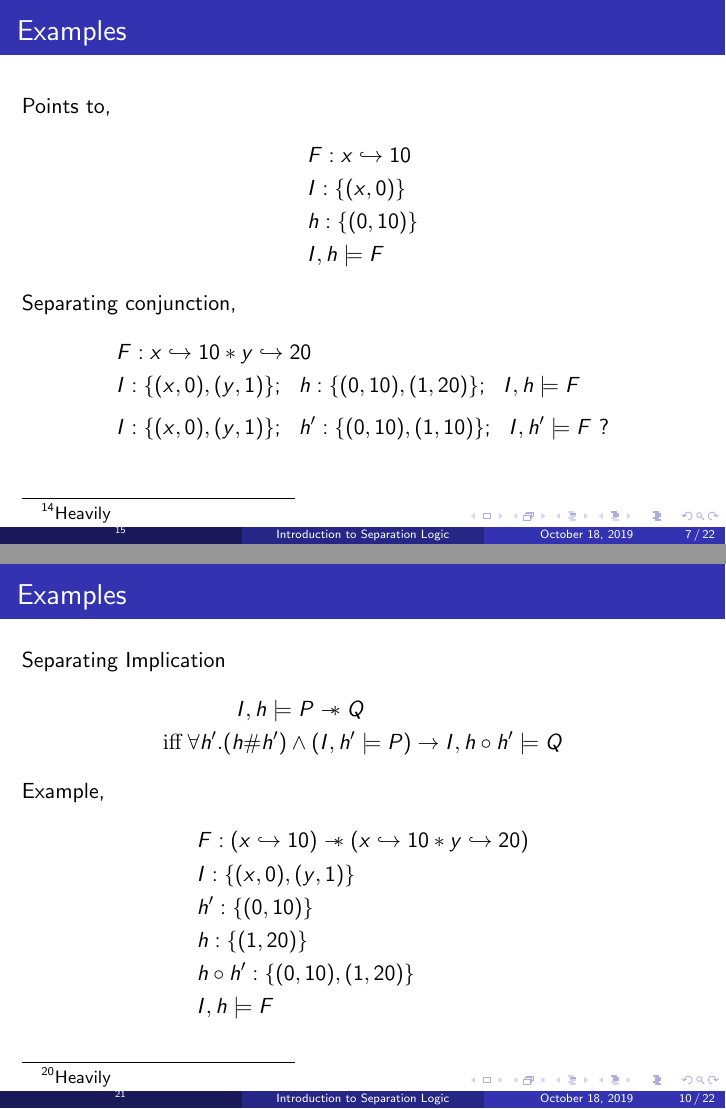
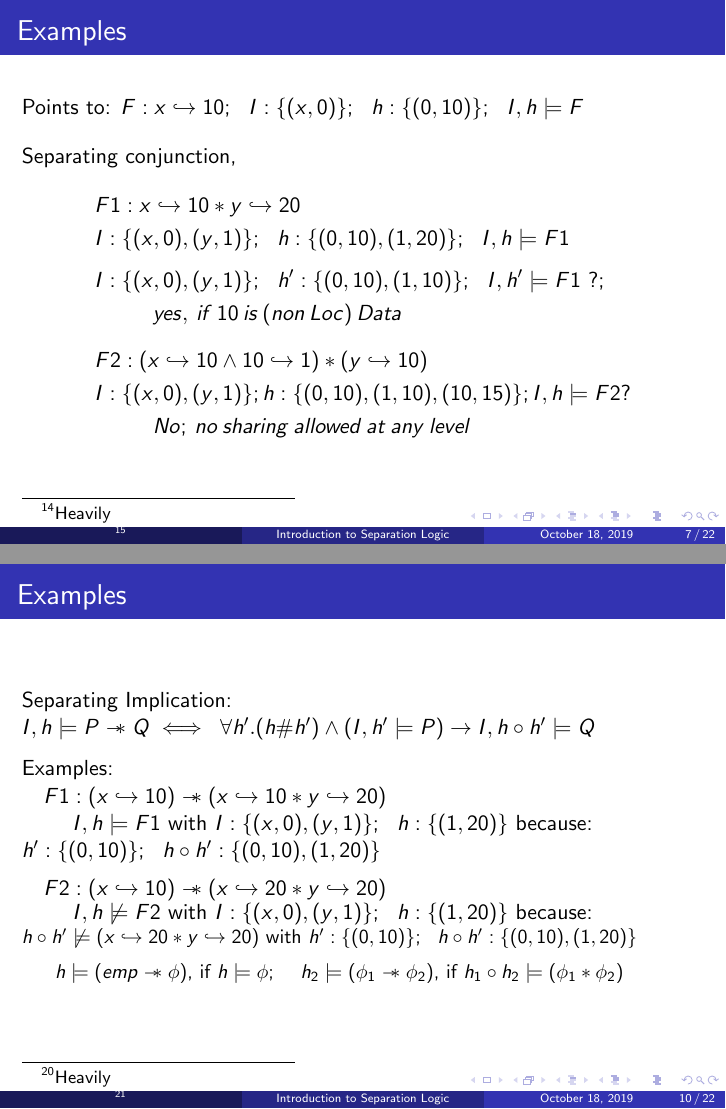
Before and after one commit to anmolsahoo25/seplogic_tasmt19, LaTeX slides (main.tex): pages 7 and 10 of 22, joined at a grey line. Compiled offline with pdfLaTeX.

Commit message:
fixed several examples

```diff
--- a/main.tex
+++ b/main.tex
@@ -138,19 +138,21 @@ where $h_1 \# h_2$ denotes that the heap domains are disjoint and $h_1 \circ h_2
 
 \begin{frame}
 \frametitle{Examples}
-Points to,
-\begin{align*}
-    & F : x \hookrightarrow 10 \\
-    & I : \{(x,0)\} \\
-    & h : \{(0,10)\} \\
-    & I,h \models F
-\end{align*}
+Points to:
+%\begin{align*}
+ $F : x \hookrightarrow 10;~~I : \{(x,0)\};~~h : \{(0,10)\};~~I,h \models F$ \\[0.4cm]
+
+%\end{align*}
 
 Separating conjunction,
 \begin{align*}
-    & F : x \hookrightarrow 10 * y \hookrightarrow 20 \\
-    & I : \{ (x,0), (y,1) \};~~h : \{(0,10), (1,20)\};~~I,h \models F \\[0.15cm]
-    & I : \{ (x,0), (y,1) \};~~h' : \{(0,10), (1,10)\};~~I,h' \models F~?
+    & F1 : x \hookrightarrow 10 * y \hookrightarrow 20 \\
+    & I : \{ (x,0), (y,1) \};~~h : \{(0,10), (1,20)\};~~I,h \models F1 \\[0.15cm]
+    & I : \{ (x,0), (y,1) \};~~h' : \{(0,10), (1,10)\};~~I,h' \models F1~?; \\
+    &~~~~~~~~\tiny{yes,~if~10~is~(non~Loc)~Data}\\[0.25cm]
+    & F2: (x \hookrightarrow 10 \land 10 \hookrightarrow 1) * (y \hookrightarrow 10) \\
+    & I : \{(x,0), (y,1)\}; h: \{ (0, 10), (1, 10), (10, 15)\}; I, h \models F2 ?\\
+    &~~~~~~~~\tiny{No;~no~sharing~allowed~at~any~level}
 \end{align*}
 \end{frame}
 
@@ -184,21 +186,21 @@ $P$ is $separable$ from $Q$ if for every heap $h'$ that satisfies $P$, we can ma
 
 \begin{frame}
 \frametitle{Examples}
-Separating Implication
-\begin{align*}
-    I,h \models P \sepimp Q \hspace{3.5cm} \\
-    \textrm{iff} \; \forall h'.(h \# h') \land (I,h' \models P) \to I,h \circ h' \models Q
-\end{align*}
+Separating Implication: $~~~~~~~~~~\tiny{I,h \models P \sepimp Q
+    \iff \; \forall h'.(h \# h') \land (I,h' \models P) \to I,h \circ h' \models Q}$ \\[0.25cm]
 
-Example,
-\begin{align*}
-    & F : (x \hookrightarrow 10) \sepimp (x \hookrightarrow 10 * y \hookrightarrow 20) \\
-    & I : \{(x,0), (y,1)\} \\
-    & h' : \{(0,10)\} \\
-    & h : \{(1,20) \} \\
-    & h \circ h' : \{(0,10), (1,20)\} \\
-    & I,h \models F
-\end{align*}
+Examples: \\
+%\begin{align*}
+$~~~F1 : (x \hookrightarrow 10) \sepimp (x \hookrightarrow 10 * y \hookrightarrow 20)$ \\
+$~~~~~~~I,h \models F1$ with $I : \{(x,0), (y,1)\};~~h : \{(1,20) \}$ because:
+$~~~~~~~~~~~~~~h' : \{(0,10)\};~~h \circ h' : \{(0,10), (1,20)\}$ \\[0.2cm]
+
+$~~~F2 : (x \hookrightarrow 10) \sepimp (x \hookrightarrow 20 * y \hookrightarrow 20)$ \\
+$~~~~~~~I,h \not\models F2$ with $I : \{(x,0), (y,1)\};~~h : \{(1,20) \}$ because:
+\small{$~~~~~~~~~~~~~h \circ h' \not\models (x \hookrightarrow 20 * y \hookrightarrow 20)$ with $h' : \{(0,10)\};~~h \circ h' : \{(0,10), (1,20)\}$}\\[0.2cm]
+$~~~~~h \models( emp \sepimp \phi)$, if $h \models \phi$; ~~~$h_2 \models (\phi_1 \sepimp \phi_2)$, if $h_1 \circ h_2 \models (\phi_1 * \phi_2)$
+%\end{align*}
+
 \end{frame}
 
 \section{Relation with Pointer Logic}
```
Also changed, not shown: main.pdf, main.tex (10 more changed lines).
